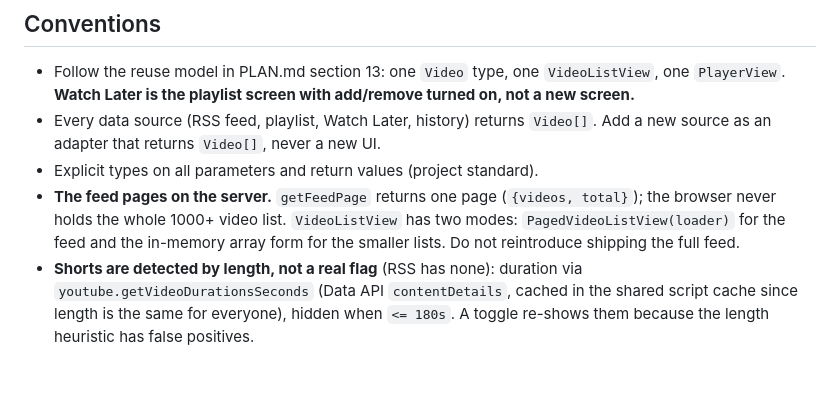
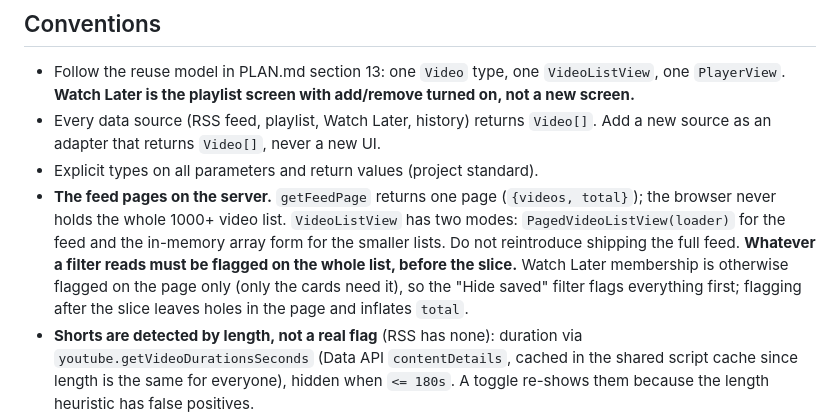
Before and after one commit to guplem/MyTube, a Markdown page: AGENTS.md, the part around the change. Drawn GitHub-style; blank space fills up the shorter version.

Commit message:
docs: record that feed filters must flag before the slice
The "Hide saved" filter reads Watch Later membership, which getFeedPage
otherwise sets on the sliced page only, because only the visible cards
need it. Filtering on a page-only flag would leave holes in the page and
report a wrong `total`.

Nothing said that, so the next filter on a page-only flag would repeat the
mistake. Folded the rule into the existing feed-paging convention.

Co-Authored-By: Claude <noreply@anthropic.com>

```diff
--- a/AGENTS.md
+++ b/AGENTS.md
@@ -70,6 +70,10 @@ Whenever you need to confirm the code still passes, delegate to the **validate**
 total}`); the browser never holds the whole 1000+ video list. `VideoListView`
   has two modes: `PagedVideoListView(loader)` for the feed and the in-memory
   array form for the smaller lists. Do not reintroduce shipping the full feed.
+  **Whatever a filter reads must be flagged on the whole list, before the
+  slice.** Watch Later membership is otherwise flagged on the page only (only
+  the cards need it), so the "Hide saved" filter flags everything first;
+  flagging after the slice leaves holes in the page and inflates `total`.
 - **Shorts are detected by length, not a real flag** (RSS has none): duration
   via `youtube.getVideoDurationsSeconds` (Data API `contentDetails`, cached in
   the shared script cache since length is the same for everyone), hidden when
```
